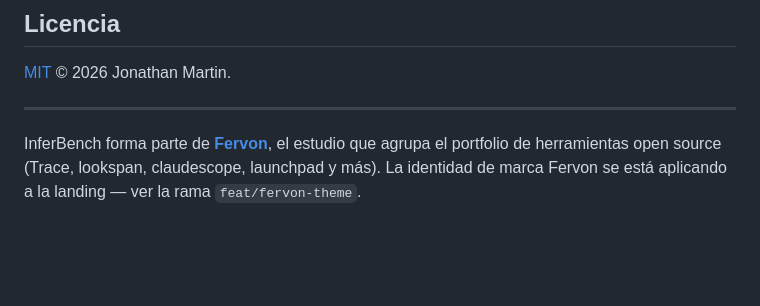
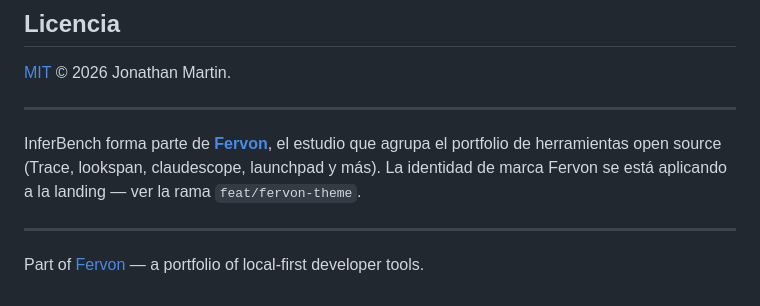
Before and after one commit to JoniMartin27/inferbench, a Markdown page: README.md, the part around one of its changes. Drawn GitHub-style; blank space fills up the shorter version.

Commit message:
docs: add badges and Fervon portfolio link
Co-Authored-By: Claude Opus 4.8 (1M context) <noreply@anthropic.com>

```diff
--- a/README.md
+++ b/README.md
@@ -605,3 +606,7 @@ El proyecto sigue un [Código de conducta](CODE_OF_CONDUCT.md).
 ---
 
 InferBench forma parte de [**Fervon**](https://fervon.dev), el estudio que agrupa el portfolio de herramientas open source (Trace, lookspan, claudescope, launchpad y más). La identidad de marca Fervon se está aplicando a la landing — ver la rama `feat/fervon-theme`.
+
+---
+
+Part of [Fervon](https://fervon.dev) — a portfolio of local-first developer tools.
```
Also changed, not shown: other parts of README.md (+1 -0 lines).
